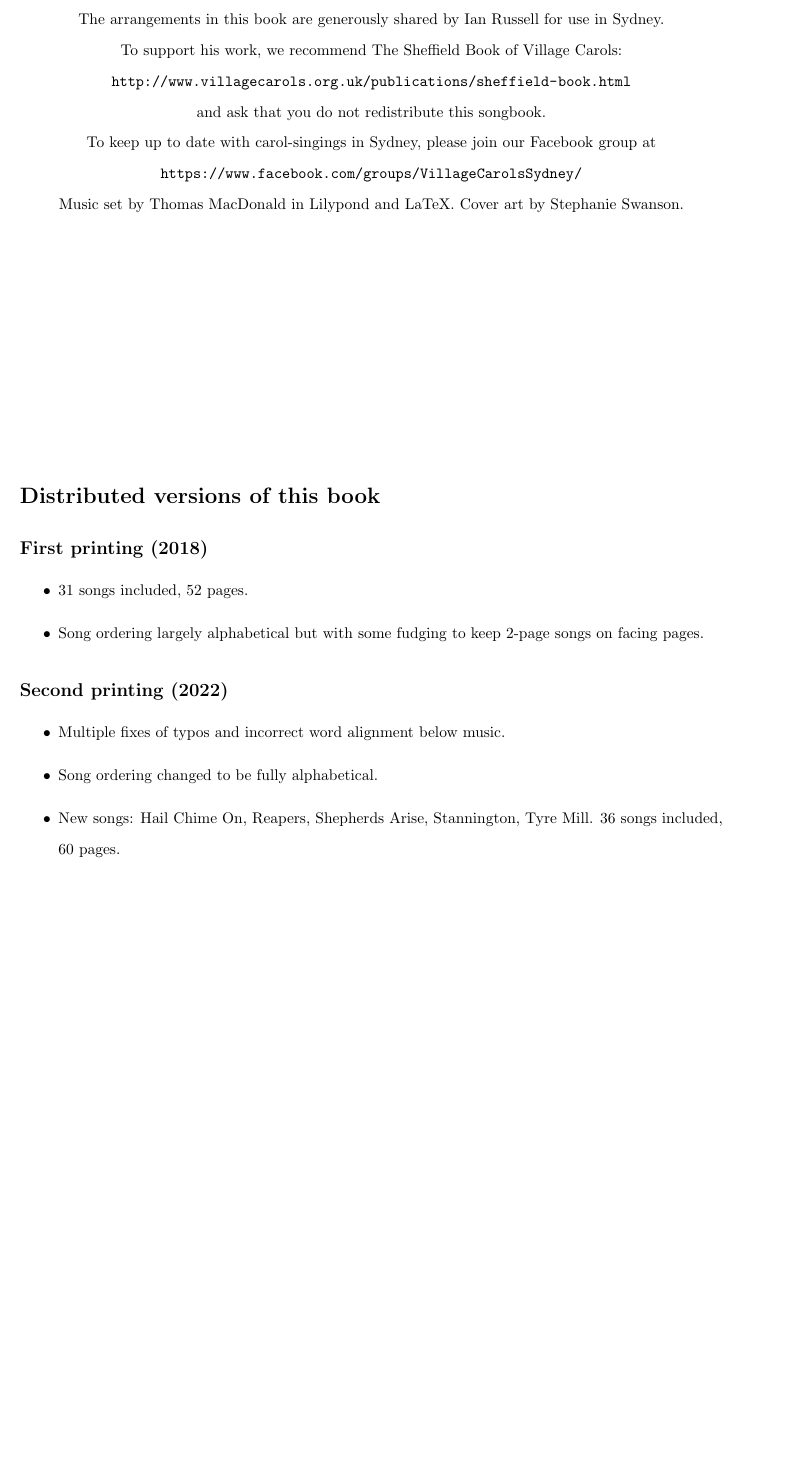
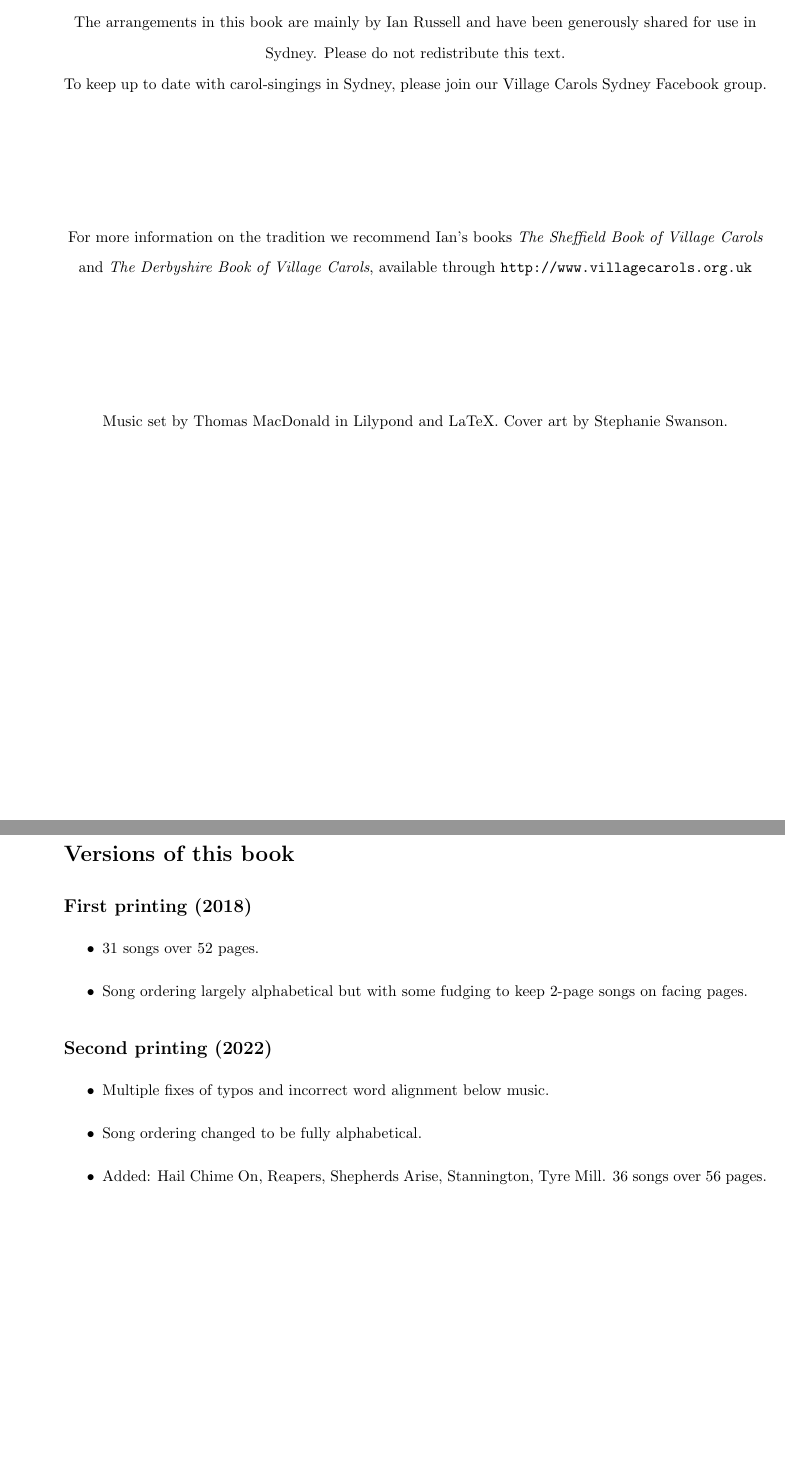
Before and after one commit to tscmacdonald/sydney-village-carols, a LaTeX document (Songbook - Working/Sheffield Songbook.tex): part of page 2 of 57 before the commit and two parts of pages 3 and 57 of 57 after it, the two joined at a grey line, cut so that both start at the same text, the shorter picture padded with empty space. Compiled offline with pdfLaTeX.

Commit message:
Updated PDFs added

```diff
--- a/Songbook - Working/Sheffield Songbook.tex
+++ b/Songbook - Working/Sheffield Songbook.tex
@@ -15,8 +15,8 @@
 
 \setlength{\footskip}{2 cm}
 
-%%CHANGE OFFSET to 5mm for printing (offset moves towards outside of page):
-\newcommand*{\offset}{5mm}
+%%CHANGE OFFSET to 5mm for printing (offset moves towards outside of page) and 0mm for web:
+\newcommand*{\offset}{0mm}
 \newcommand*{\addsong}[2]{
 \phantomsection
 \addcontentsline{toc}{section}{#1}
@@ -33,27 +34,15 @@
         \begin{center}
-The arrangements in this book are generously shared by Ian Russell for use in Sydney.
+\pagenumbering{arabic}
+The arrangements in this book are mainly by Ian Russell and have been generously shared for use in Sydney. Please do not redistribute this text.\\
+To keep up to date with carol-singings in Sydney, please join our \href{https://www.facebook.com/groups/VillageCarolsSydney/}{Village Carols Sydney} Facebook group.\\
+\vspace{\stretch{1}}\null
+For more information on the tradition we recommend Ian's books \emph{The Sheffield Book of Village Carols} and \emph{The Derbyshire Book of Village Carols}, available through \url{http://www.villagecarols.org.uk}\\
 
-To support his work, we recommend The Sheffield Book of Village Carols: \url{http://www.villagecarols.org.uk/publications/sheffield-book.html}\\
-and ask that you do not redistribute this songbook.\\
+\vspace{\stretch{1}}\null
+Music set by Thomas MacDonald in Lilypond and LaTeX. Cover art by Stephanie Swanson.
+       \end{center}
+\vspace{\stretch{3}}\null
 
 
-To keep up to date with carol-singings in Sydney, please join our Facebook group at \url{https://www.facebook.com/groups/VillageCarolsSydney/}\\
-
-Music set by Thomas MacDonald in Lilypond and LaTeX. Cover art by Stephanie Swanson.
-       \end{center}
-\vspace{\stretch{1}}\null
-
-\section*{Distributed versions of this book}
-\subsection*{First printing (2018)}
-\begin{itemize}
-    \item 31 songs included, 52 pages.
-    \item Song ordering largely alphabetical but with some fudging to keep 2-page songs on facing pages.
-\end{itemize}
-\subsection*{Second printing (2022)}
-\begin{itemize}
-    \item Multiple fixes of typos and incorrect word alignment below music.
-    \item Song ordering changed to be fully alphabetical.
-    \item New songs: Hail Chime On, Reapers, Shepherds Arise, Stannington, Tyre Mill. 36 songs included, 60 pages.
-\end{itemize}
 \clearpage
 
@@ -134,6 +119,19 @@ Music set by Thomas MacDonald in Lilypond and LaTeX. Cover art by Stephanie Swan
 
 \addsong{Tyre Mill}{tyre-mill}
 
+\clearpage
 
+\section*{Versions of this book}
+\subsection*{First printing (2018)}
+\begin{itemize}
+    \item 31 songs over 52 pages.
+    \item Song ordering largely alphabetical but with some fudging to keep 2-page songs on facing pages.
+\end{itemize}
+\subsection*{Second printing (2022)}
+\begin{itemize}
+    \item Multiple fixes of typos and incorrect word alignment below music.
+    \item Song ordering changed to be fully alphabetical.
+    \item Added: Hail Chime On, Reapers, Shepherds Arise, Stannington, Tyre Mill. 36 songs over 56 pages.
+\end{itemize}
 
 \end{document}
```
Also changed, not shown: Sheffield Songbook 2018 - print.pdf (deleted), Sheffield Songbook 2018 - web.pdf (deleted), Songbook - Working/2022_sydney_village_carols_FINALWEB.pdf (added), Songbook - Working/Sheffield Songbook.tex (9 more changed lines), 17 other files.
